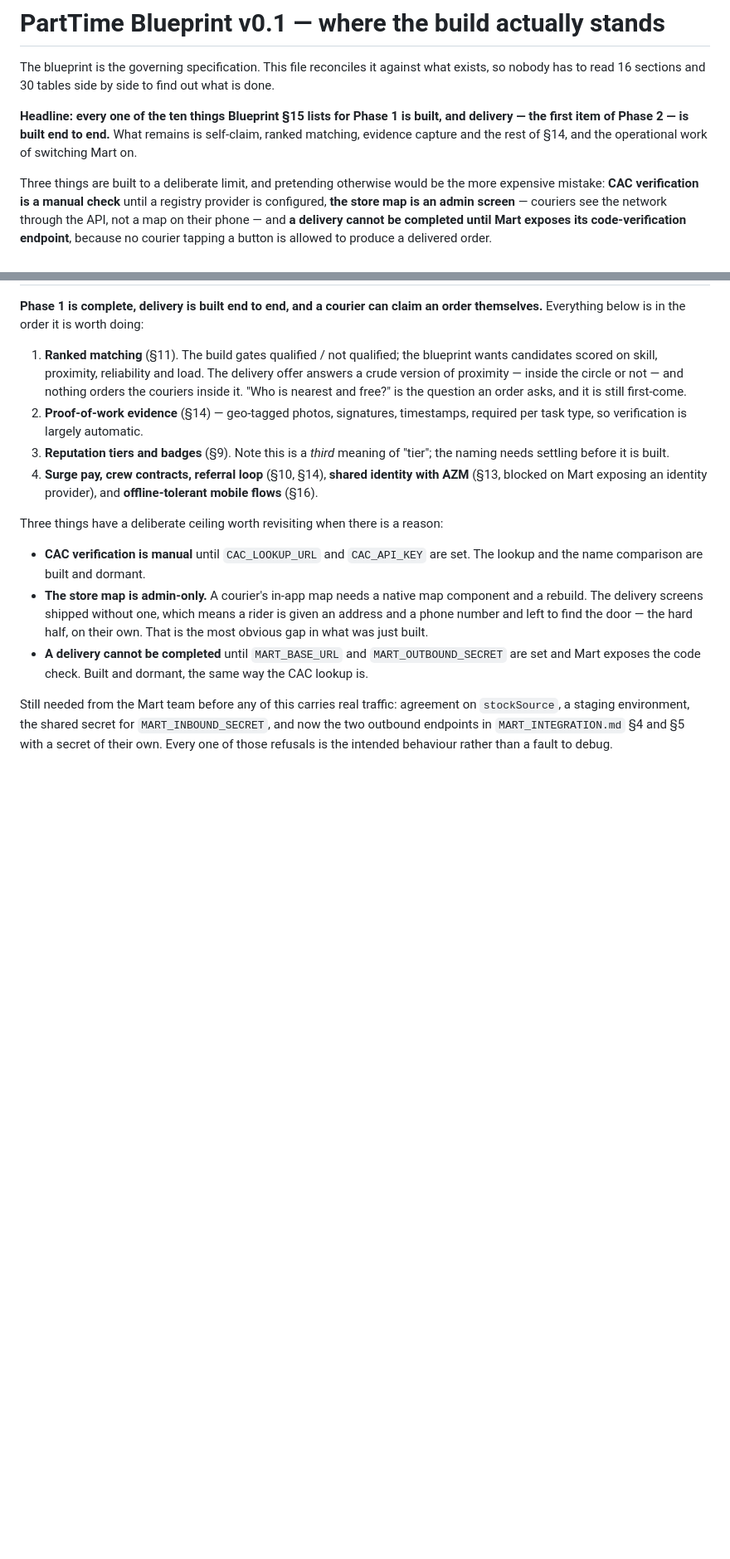
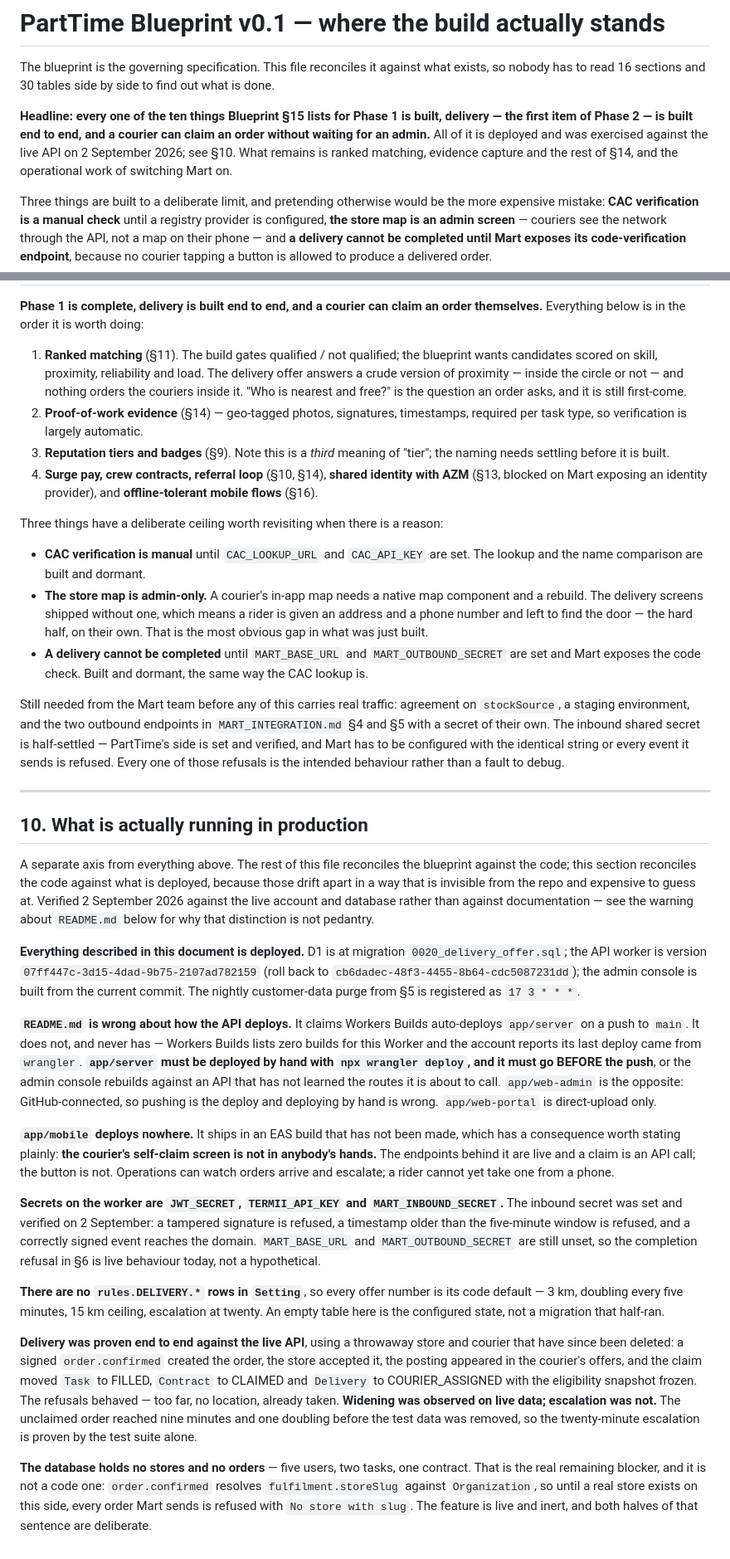
Before and after one commit to allianewase/afrizone, a Markdown page: app/BLUEPRINT_STATUS.md, 2 parts joined by grey strips. Shown at 83% size. GitHub-like rendering; blank space fills up the shorter version.

Commit message:
docs: what is deployed, as its own axis
BLUEPRINT_STATUS.md reconciled the blueprint against the code and stopped
there, which left the most expensive question unanswered: whether any of it
is running. Code and production drift apart in a way that is invisible from
the repo, so §10 now records what is actually deployed, verified against the
live account and database rather than against documentation.

The distinction is not pedantry. README.md claims the API auto-deploys on a
push to main; it does not and never has, and believing it means pushing and
assuming an API is live when it is not. §10 says so, says which surface is
the opposite (web-admin, where pushing IS the deploy), and says which order
they go in and why.

It also states plainly that app/mobile deploys nowhere, so the courier's
self-claim screen is in nobody's hands even though every endpoint behind it
is live — the kind of gap that a feature marked "built" quietly hides.

Delivery is recorded as proven end to end against the live API, with the one
thing that was NOT observed called out rather than glossed: widening happened
on real data, escalation did not, and the twenty-minute threshold rests on
the test suite alone.

The headline and §6's heading catch up with self-claim, and the note about
what the Mart team still owes us drops the inbound secret, which is now set
and verified on this side.

Co-Authored-By: Claude Opus 5 (1M context) <noreply@anthropic.com>
Claude-Session: https://claude.ai/code/session_01GMC4Gce2diWyzanYYpi3Ep

```diff
--- a/app/BLUEPRINT_STATUS.md
+++ b/app/BLUEPRINT_STATUS.md
@@ -5,9 +5,11 @@ what exists, so nobody has to read 16 sections and 30 tables side by side to fin
 out what is done.
 
 **Headline: every one of the ten things Blueprint §15 lists for Phase 1 is
-built, and delivery — the first item of Phase 2 — is built end to end.** What
-remains is self-claim, ranked matching, evidence capture and the rest of §14, and
-the operational work of switching Mart on.
+built, delivery — the first item of Phase 2 — is built end to end, and a courier
+can claim an order without waiting for an admin.** All of it is deployed and was
+exercised against the live API on 2 September 2026; see §10. What remains is
+ranked matching, evidence capture and the rest of §14, and the operational work
+of switching Mart on.
 
 Three things are built to a deliberate limit, and pretending otherwise would be
 the more expensive mistake: **CAC verification is a manual check** until a
@@ -327,7 +329,70 @@ Three things have a deliberate ceiling worth revisiting when there is a reason:
   dormant, the same way the CAC lookup is.
 
 Still needed from the Mart team before any of this carries real traffic:
-agreement on `stockSource`, a staging environment, the shared secret for
-`MART_INBOUND_SECRET`, and now the two outbound endpoints in
-`MART_INTEGRATION.md` §4 and §5 with a secret of their own. Every one of those
-refusals is the intended behaviour rather than a fault to debug.
+agreement on `stockSource`, a staging environment, and the two outbound endpoints
+in `MART_INTEGRATION.md` §4 and §5 with a secret of their own. The inbound shared
+secret is half-settled — PartTime's side is set and verified, and Mart has to be
+configured with the identical string or every event it sends is refused. Every
+one of those refusals is the intended behaviour rather than a fault to debug.
+
+---
+
+## 10. What is actually running in production
+
+A separate axis from everything above. The rest of this file reconciles the
+blueprint against the code; this section reconciles the code against what is
+deployed, because those drift apart in a way that is invisible from the repo and
+expensive to guess at. Verified 2 September 2026 against the live account and
+database rather than against documentation — see the warning about `README.md`
+below for why that distinction is not pedantry.
+
+**Everything described in this document is deployed.** D1 is at migration
+`0020_delivery_offer.sql`; the API worker is version
+`07ff447c-3d15-4dad-9b75-2107ad782159` (roll back to
+`cb6dadec-48f3-4455-8b64-cdc5087231dd`); the admin console is built from the
+current commit. The nightly customer-data purge from §5 is registered as
+`17 3 * * *`.
+
+**`README.md` is wrong about how the API deploys.** It claims Workers Builds
+auto-deploys `app/server` on a push to `main`. It does not, and never has —
+Workers Builds lists zero builds for this Worker and the account reports its last
+deploy came from `wrangler`. **`app/server` must be deployed by hand with
+`npx wrangler deploy`, and it must go BEFORE the push**, or the admin console
+rebuilds against an API that has not learned the routes it is about to call.
+`app/web-admin` is the opposite: GitHub-connected, so pushing is the deploy and
+deploying by hand is wrong. `app/web-portal` is direct-upload only.
+
+**`app/mobile` deploys nowhere.** It ships in an EAS build that has not been
+made, which has a consequence worth stating plainly: **the courier's self-claim
+screen is not in anybody's hands.** The endpoints behind it are live and a claim
+is an API call; the button is not. Operations can watch orders arrive and
+escalate; a rider cannot yet take one from a phone.
+
+**Secrets on the worker are `JWT_SECRET`, `TERMII_API_KEY` and
+`MART_INBOUND_SECRET`.** The inbound secret was set and verified on 2 September:
+a tampered signature is refused, a timestamp older than the five-minute window is
+refused, and a correctly signed event reaches the domain. `MART_BASE_URL` and
+`MART_OUTBOUND_SECRET` are still unset, so the completion refusal in §6 is live
+behaviour today, not a hypothetical.
+
+**There are no `rules.DELIVERY.*` rows in `Setting`**, so every offer number is
+its code default — 3 km, doubling every five minutes, 15 km ceiling, escalation
+at twenty. An empty table here is the configured state, not a migration that
+half-ran.
+
+**Delivery was proven end to end against the live API**, using a throwaway store
+and courier that have since been deleted: a signed `order.confirmed` created the
+order, the store accepted it, the posting appeared in the courier's offers, and
+the claim moved `Task` to FILLED, `Contract` to CLAIMED and `Delivery` to
+COURIER_ASSIGNED with the eligibility snapshot frozen. The refusals behaved —
+too far, no location, already taken. **Widening was observed on live data;
+escalation was not.** The unclaimed order reached nine minutes and one doubling
+before the test data was removed, so the twenty-minute escalation is proven by
+the test suite alone.
+
+**The database holds no stores and no orders** — five users, two tasks, one
+contract. That is the real remaining blocker, and it is not a code one:
+`order.confirmed` resolves `fulfilment.storeSlug` against `Organization`, so
+until a real store exists on this side, every order Mart sends is refused with
+`No store with slug`. The feature is live and inert, and both halves of that
+sentence are deliberate.
```
Also changed, not shown: other parts of app/BLUEPRINT_STATUS.md (+1 -1 lines).
